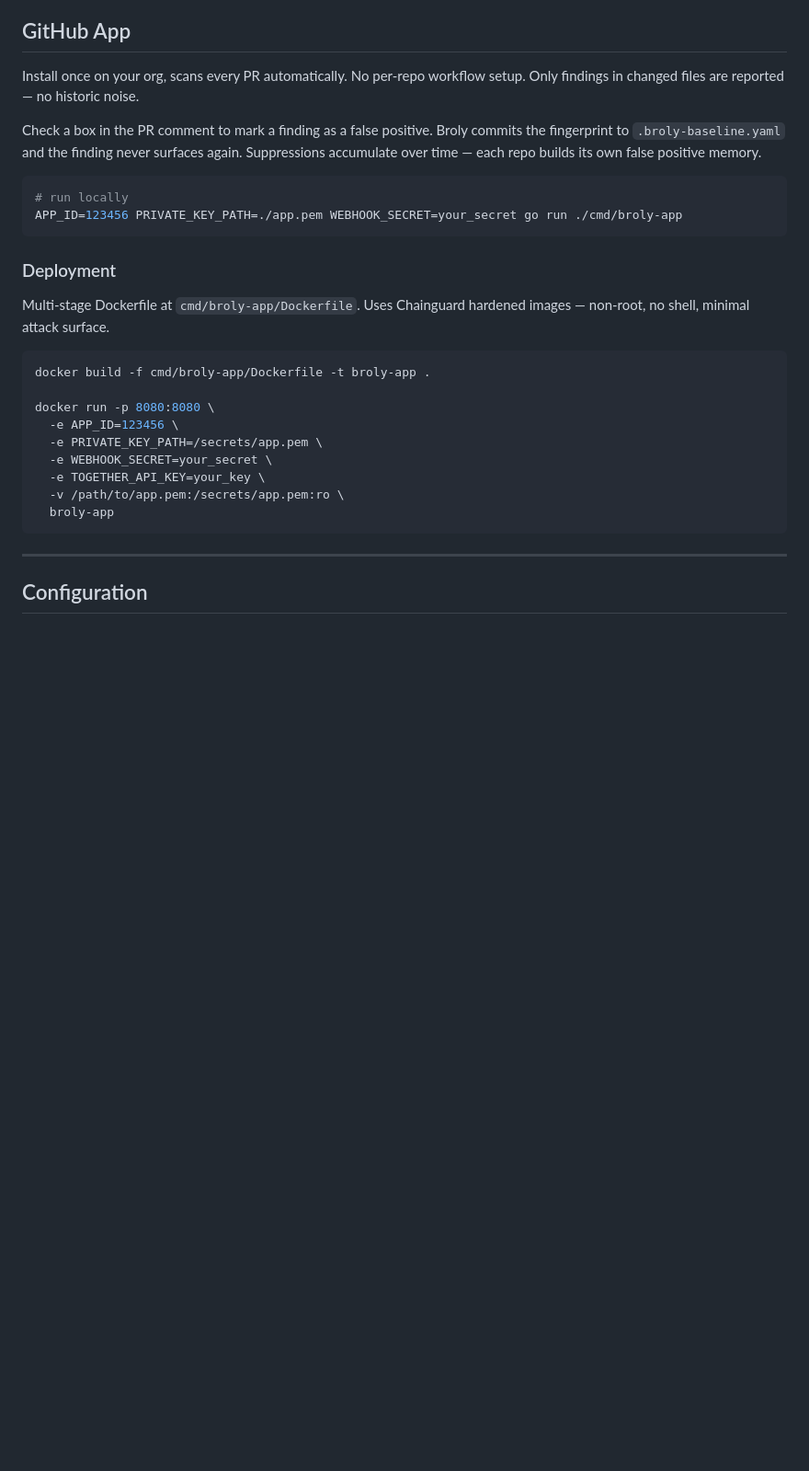
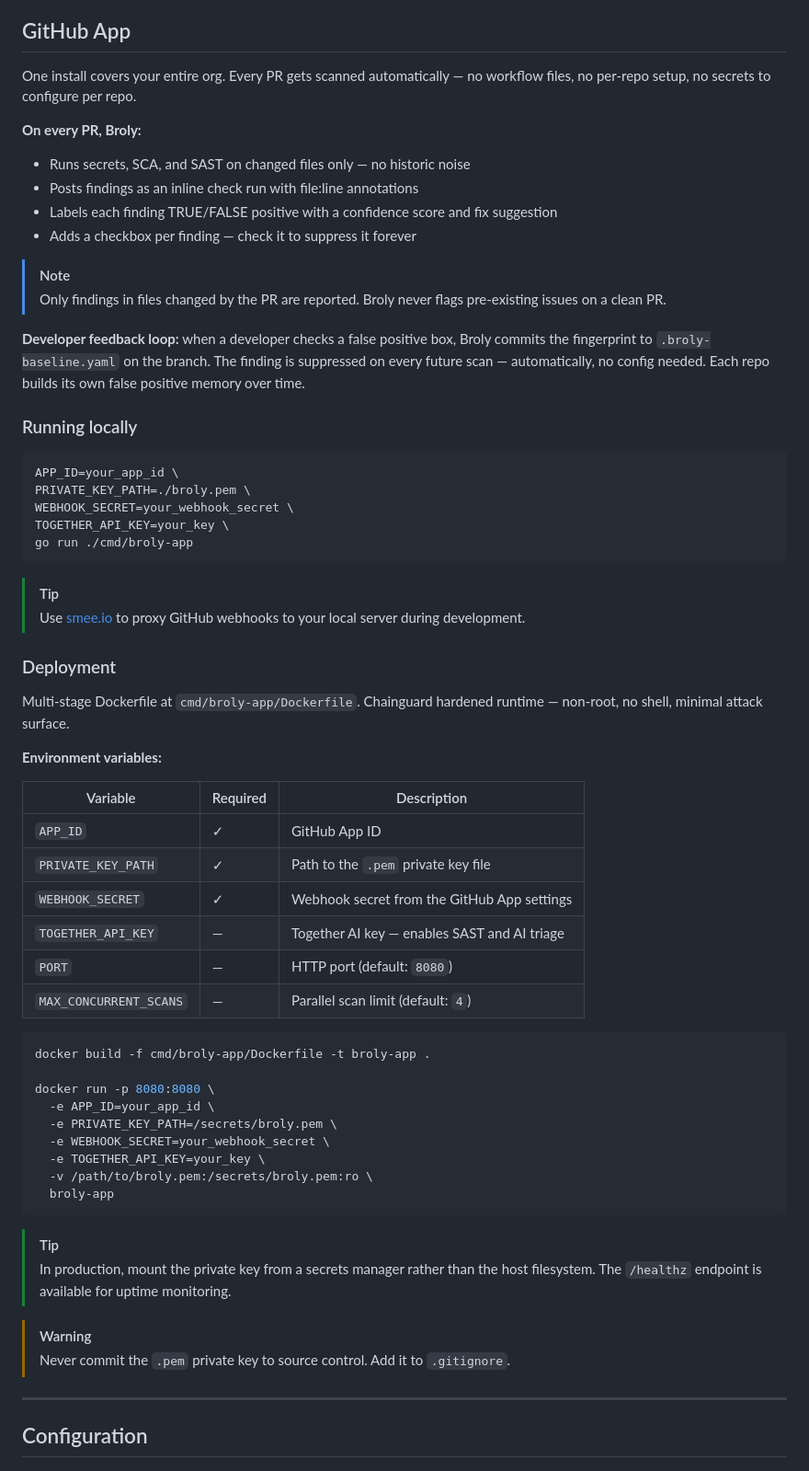
Before and after one commit to Shasheen8/Broly, a Markdown page: README.md, the part around the change. Shown at 92% size. Rendered like a GitHub page; blank space fills up the shorter version.

Commit message:
improve github app and deployment section

````diff
--- a/README.md
+++ b/README.md
@@ -143,30 +143,64 @@ Supports `min_severity`, `scanners`, and `ai_triage` inputs. Posts findings as a
 
 ## GitHub App
 
-Install once on your org, scans every PR automatically. No per-repo workflow setup. Only findings in changed files are reported — no historic noise.
+One install covers your entire org. Every PR gets scanned automatically — no workflow files, no per-repo setup, no secrets to configure per repo.
 
-Check a box in the PR comment to mark a finding as a false positive. Broly commits the fingerprint to `.broly-baseline.yaml` and the finding never surfaces again. Suppressions accumulate over time — each repo builds its own false positive memory.
+**On every PR, Broly:**
+- Runs secrets, SCA, and SAST on changed files only — no historic noise
+- Posts findings as an inline check run with file:line annotations
+- Labels each finding TRUE/FALSE positive with a confidence score and fix suggestion
+- Adds a checkbox per finding — check it to suppress it forever
+
+> [!NOTE]
+> Only findings in files changed by the PR are reported. Broly never flags pre-existing issues on a clean PR.
+
+**Developer feedback loop:** when a developer checks a false positive box, Broly commits the fingerprint to `.broly-baseline.yaml` on the branch. The finding is suppressed on every future scan — automatically, no config needed. Each repo builds its own false positive memory over time.
+
+### Running locally
 
 ```bash
-# run locally
-APP_ID=123456 PRIVATE_KEY_PATH=./app.pem WEBHOOK_SECRET=your_secret go run ./cmd/broly-app
+APP_ID=your_app_id \
+PRIVATE_KEY_PATH=./broly.pem \
+WEBHOOK_SECRET=your_webhook_secret \
+TOGETHER_API_KEY=your_key \
+go run ./cmd/broly-app
 ```
+
+> [!TIP]
+> Use [smee.io](https://smee.io) to proxy GitHub webhooks to your local server during development.
 
 ### Deployment
 
-Multi-stage Dockerfile at `cmd/broly-app/Dockerfile`. Uses Chainguard hardened images — non-root, no shell, minimal attack surface.
+Multi-stage Dockerfile at `cmd/broly-app/Dockerfile`. Chainguard hardened runtime — non-root, no shell, minimal attack surface.
+
+**Environment variables:**
+
+| Variable | Required | Description |
+|----------|----------|-------------|
+| `APP_ID` | ✓ | GitHub App ID |
+| `PRIVATE_KEY_PATH` | ✓ | Path to the `.pem` private key file |
+| `WEBHOOK_SECRET` | ✓ | Webhook secret from the GitHub App settings |
+| `TOGETHER_API_KEY` | — | Together AI key — enables SAST and AI triage |
+| `PORT` | — | HTTP port (default: `8080`) |
+| `MAX_CONCURRENT_SCANS` | — | Parallel scan limit (default: `4`) |
 
 ```bash
 docker build -f cmd/broly-app/Dockerfile -t broly-app .
 
 docker run -p 8080:8080 \
-  -e APP_ID=123456 \
-  -e PRIVATE_KEY_PATH=/secrets/app.pem \
-  -e WEBHOOK_SECRET=your_secret \
+  -e APP_ID=your_app_id \
+  -e PRIVATE_KEY_PATH=/secrets/broly.pem \
+  -e WEBHOOK_SECRET=your_webhook_secret \
   -e TOGETHER_API_KEY=your_key \
-  -v /path/to/app.pem:/secrets/app.pem:ro \
+  -v /path/to/broly.pem:/secrets/broly.pem:ro \
   broly-app
 ```
+
+> [!TIP]
+> In production, mount the private key from a secrets manager rather than the host filesystem. The `/healthz` endpoint is available for uptime monitoring.
+
+> [!WARNING]
+> Never commit the `.pem` private key to source control. Add it to `.gitignore`.
 
 ---
 
````
